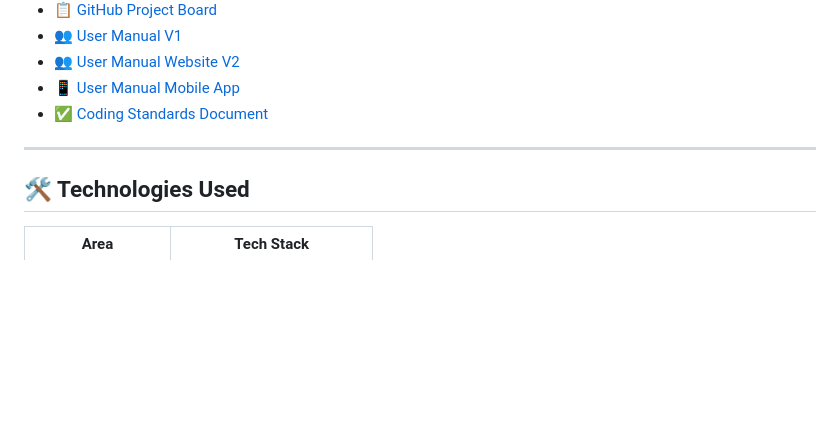
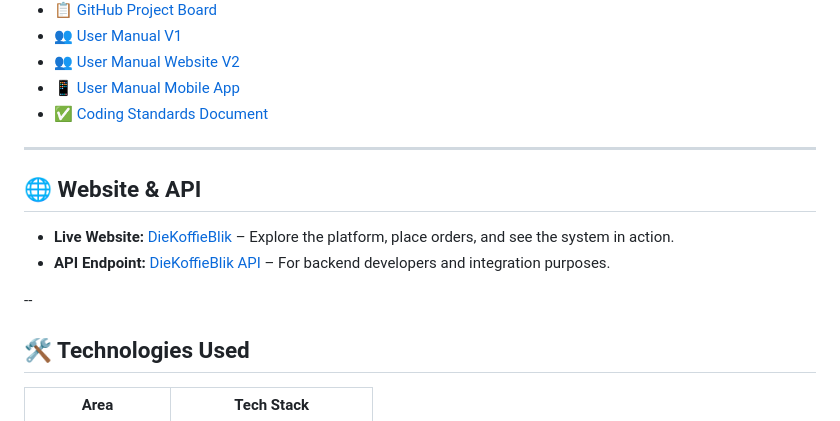
Before and after one commit to COS301-SE-2025/Coffee-Shop-Manager, a Markdown page: README.md, the part around the change. Drawn GitHub-style; blank space fills up the shorter version.

Commit message:
Added urls

```diff
--- a/README.md
+++ b/README.md
@@ -22,6 +22,13 @@ A full-stack coffee shop management platform built for the **COS 301 Capstone Pr
 - ✅ [Coding Standards Document](docs/DieKoffieBlik_Coding_Standards.pdf)
 
 ---
+
+## 🌐 Website & API
+
+- **Live Website:** [DieKoffieBlik](https://diekoffieblik.co.za) – Explore the platform, place orders, and see the system in action.
+- **API Endpoint:** [DieKoffieBlik API](https://api.diekoffieblik.co.za) – For backend developers and integration purposes.
+
+--
 
 ## 🛠 Technologies Used
 
```
